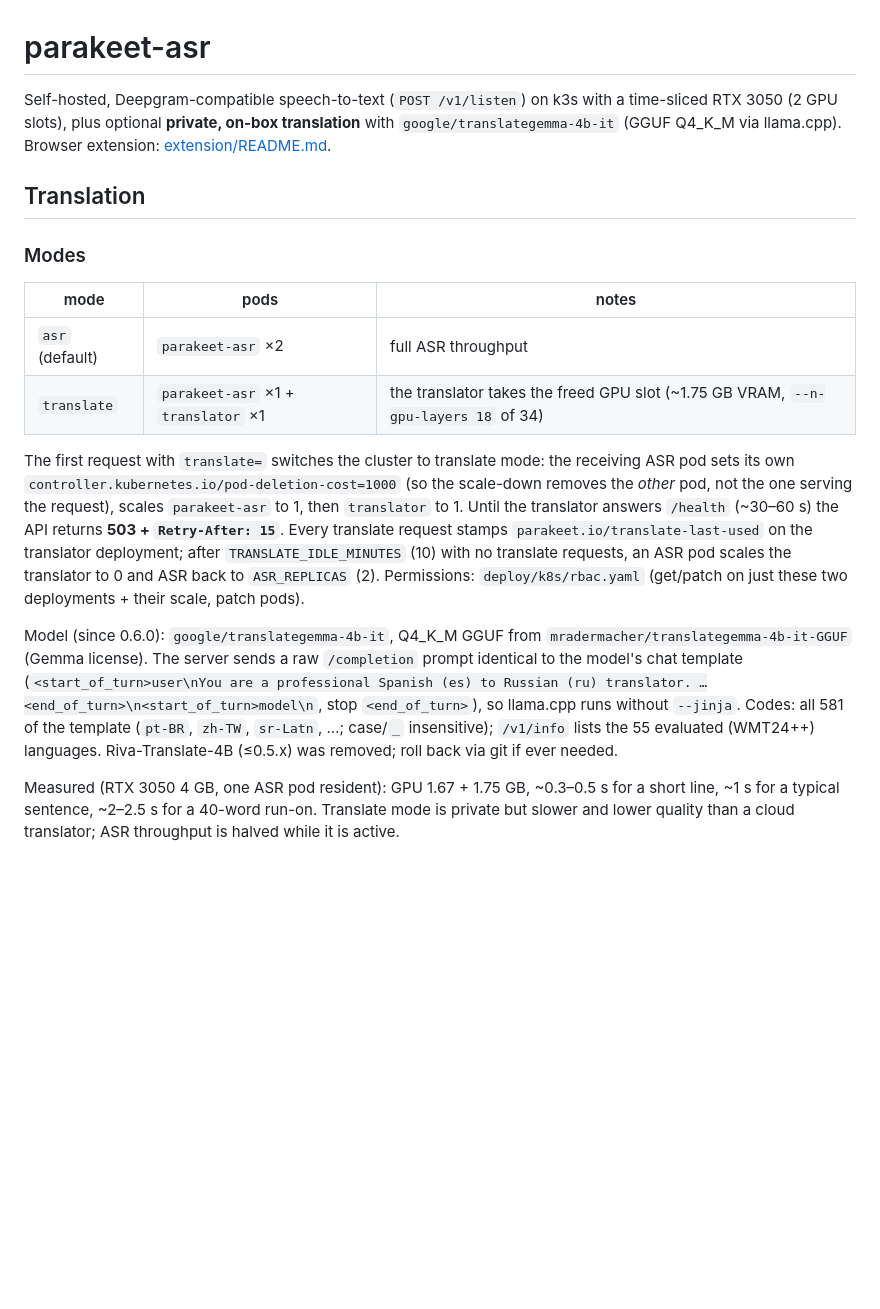
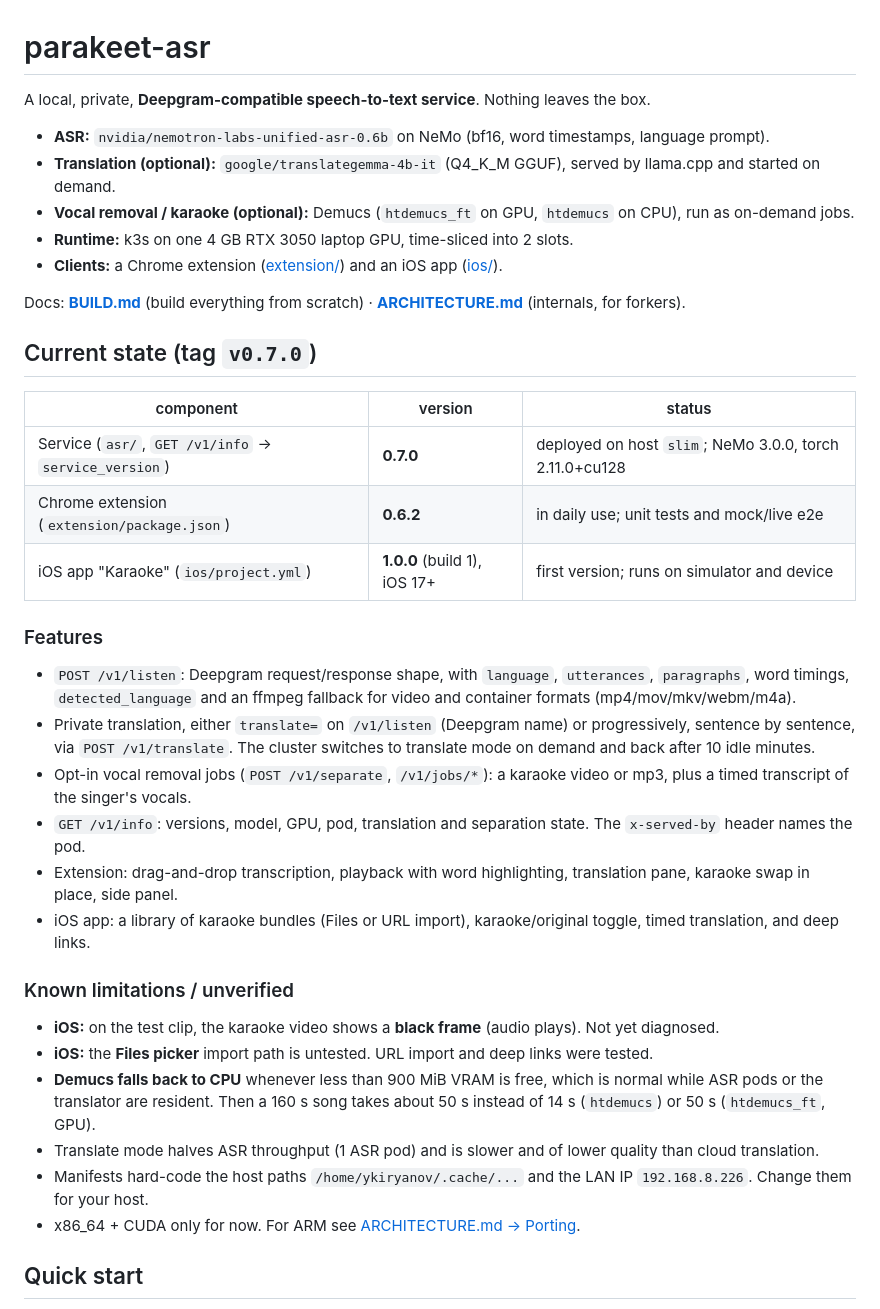
Before and after one commit to wilddolphin2025/live-karaoke, a Markdown page: README.md, the part around one of its changes. Rendered like a GitHub page; blank space fills up the shorter version.

```diff
--- a/README.md
+++ b/README.md
@@ -1,33 +1,38 @@
 # parakeet-asr
 
-Self-hosted, Deepgram-compatible speech-to-text (`POST /v1/listen`) on k3s with a time-sliced RTX 3050 (2 GPU slots),
-plus optional **private, on-box translation** with `google/translategemma-4b-it` (GGUF Q4_K_M via llama.cpp).
-Browser extension: [extension/README.md](extension/README.md).
+A local, private, **Deepgram-compatible speech-to-text service**. Nothing leaves the box.
 
-## Translation
+- **ASR:** `nvidia/nemotron-labs-unified-asr-0.6b` on NeMo (bf16, word timestamps, language prompt).
+- **Translation (optional):** `google/translategemma-4b-it` (Q4_K_M GGUF), served by llama.cpp and started on demand.
+- **Vocal removal / karaoke (optional):** Demucs (`htdemucs_ft` on GPU, `htdemucs` on CPU), run as on-demand jobs.
+- **Runtime:** k3s on one 4 GB RTX 3050 laptop GPU, time-sliced into 2 slots.
+- **Clients:** a Chrome extension ([extension/](extension/README.md)) and an iOS app ([ios/](ios/README.md)).
 
-### Modes
-| mode | pods | notes |
+Docs: **[BUILD.md](BUILD.md)** (build everything from scratch) · **[ARCHITECTURE.md](ARCHITECTURE.md)** (internals, for forkers).
+
+## Current state (tag `v0.7.0`)
+
+| component | version | status |
 |---|---|---|
-| `asr` (default) | `parakeet-asr` ×2 | full ASR throughput |
-| `translate` | `parakeet-asr` ×1 + `translator` ×1 | the translator takes the freed GPU slot (~1.75 GB VRAM, `--n-gpu-layers 18` of 34) |
+| Service (`asr/`, `GET /v1/info` → `service_version`) | **0.7.0** | deployed on host `slim`; NeMo 3.0.0, torch 2.11.0+cu128 |
+| Chrome extension (`extension/package.json`) | **0.6.2** | in daily use; unit tests and mock/live e2e |
+| iOS app "Karaoke" (`ios/project.yml`) | **1.0.0** (build 1), iOS 17+ | first version; runs on simulator and device |
 
-The first request with `translate=` switches the cluster to translate mode: the receiving ASR pod sets its own
-`controller.kubernetes.io/pod-deletion-cost=1000` (so the scale-down removes the *other* pod, not the one serving the
-request), scales `parakeet-asr` to 1, then `translator` to 1. Until the translator answers `/health` (~30–60 s)
-the API returns **503 + `Retry-After: 15`**. Every translate request stamps `parakeet.io/translate-last-used` on the
-translator deployment; after `TRANSLATE_IDLE_MINUTES` (10) with no translate requests, an ASR pod scales the
-translator to 0 and ASR back to `ASR_REPLICAS` (2). Permissions: `deploy/k8s/rbac.yaml` (get/patch on just these two
-deployments + their scale, patch pods).
+### Features
+- `POST /v1/listen`: Deepgram request/response shape, with `language`, `utterances`, `paragraphs`, word timings, `detected_language` and an ffmpeg fallback for video and container formats (mp4/mov/mkv/webm/m4a).
+- Private translation, either `translate=` on `/v1/listen` (Deepgram name) or progressively, sentence by sentence, via `POST /v1/translate`. The cluster switches to translate mode on demand and back after 10 idle minutes.
+- Opt-in vocal removal jobs (`POST /v1/separate`, `/v1/jobs/*`): a karaoke video or mp3, plus a timed transcript of the singer's vocals.
+- `GET /v1/info`: versions, model, GPU, pod, translation and separation state. The `x-served-by` header names the pod.
+- Extension: drag-and-drop transcription, playback with word highlighting, translation pane, karaoke swap in place, side panel.
+- iOS app: a library of karaoke bundles (Files or URL import), karaoke/original toggle, timed translation, and deep links.
 
-Model (since 0.6.0): `google/translategemma-4b-it`, Q4_K_M GGUF from `mradermacher/translategemma-4b-it-GGUF`
-(Gemma license). The server sends a raw `/completion` prompt identical to the model's chat template
-(`<start_of_turn>user\nYou are a professional Spanish (es) to Russian (ru) translator. …<end_of_turn>\n<start_of_turn>model\n`,
-stop `<end_of_turn>`), so llama.cpp runs without `--jinja`. Codes: all 581 of the template (`pt-BR`, `zh-TW`, `sr-Latn`, …;
-case/`_` insensitive); `/v1/info` lists the 55 evaluated (WMT24++) languages. Riva-Translate-4B (≤0.5.x) was removed;
-roll back via git if ever needed.
+### Known limitations / unverified
+- **iOS:** on the test clip, the karaoke video shows a **black frame** (audio plays). Not yet diagnosed.
+- **iOS:** the **Files picker** import path is untested. URL import and deep links were tested.
+- **Demucs falls back to CPU** whenever less than 900 MiB VRAM is free, which is normal while ASR pods or the translator are resident. Then a 160 s song takes about 50 s instead of 14 s (`htdemucs`) or 50 s (`htdemucs_ft`, GPU).
+- Translate mode halves ASR throughput (1 ASR pod) and is slower and of lower quality than cloud translation.
+- Manifests hard-code the host paths `/home/ykiryanov/.cache/...` and the LAN IP `192.168.8.226`. Change them for your host.
+- x86_64 + CUDA only for now. For ARM see [ARCHITECTURE.md → Porting](ARCHITECTURE.md#porting-arm--non-cuda).
 
-Measured (RTX 3050 4 GB, one ASR pod resident): GPU 1.67 + 1.75 GB, ~0.3–0.5 s for a short line, ~1 s for a
-typical sentence, ~2–2.5 s for a 40-word run-on. Translate mode is private but slower and lower quality than a
-cloud translator; ASR throughput is halved while it is active.
+## Quick start
 
```
Also changed, not shown: other parts of README.md (+72 -89 lines), ARCHITECTURE.md (added, +208 -0 lines), BUILD.md (added, +145 -0 lines).
